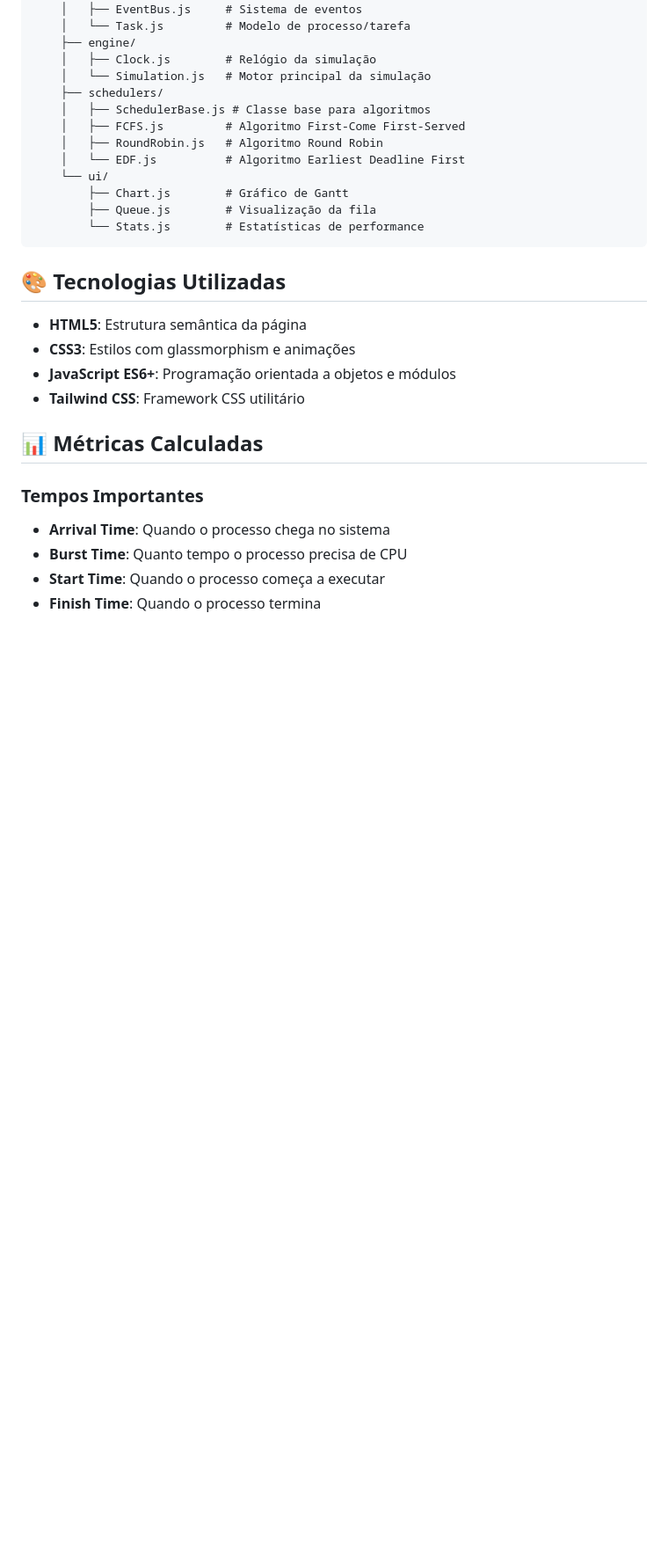
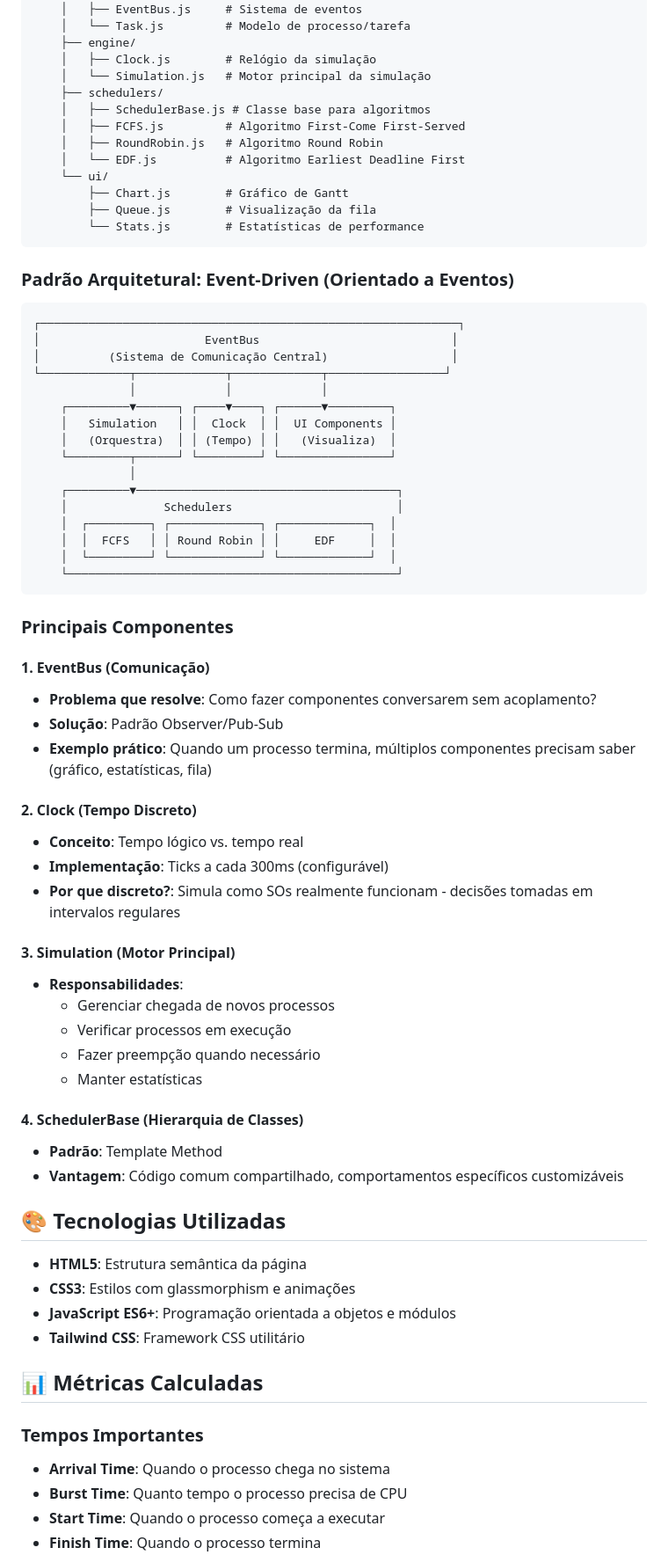
Before and after one commit to oliviasmim/discret-events-simulator, a Markdown page: README.md, the part around one of its changes. Shown at 88% size. Rendered like a GitHub page; blank space fills up the shorter version.

````diff
--- a/README.md
+++ b/README.md
@@ -86,6 +128,49 @@ real-time-discrete-event-scheduler/
         └── Stats.js        # Estatísticas de performance
 ```
 
+### **Padrão Arquitetural: Event-Driven (Orientado a Eventos)**
+
+```
+┌─────────────────────────────────────────────────────────────┐
+│                        EventBus                            │
+│          (Sistema de Comunicação Central)                  │
+└─────────────┬─────────────┬─────────────┬─────────────────┘
+              │             │             │
+    ┌─────────▼──────┐ ┌────▼────┐ ┌──────▼─────────┐
+    │   Simulation   │ │  Clock  │ │  UI Components │
+    │   (Orquestra)  │ │ (Tempo) │ │   (Visualiza)  │
+    └─────────┬──────┘ └─────────┘ └────────────────┘
+              │
+    ┌─────────▼──────────────────────────────────────┐
+    │              Schedulers                        │
+    │  ┌─────────┐ ┌─────────────┐ ┌─────────────┐  │
+    │  │  FCFS   │ │ Round Robin │ │     EDF     │  │
+    │  └─────────┘ └─────────────┘ └─────────────┘  │
+    └────────────────────────────────────────────────┘
+```
+### **Principais Componentes**
+
+#### **1. EventBus (Comunicação)**
+- **Problema que resolve**: Como fazer componentes conversarem sem acoplamento?
+- **Solução**: Padrão Observer/Pub-Sub
+- **Exemplo prático**: Quando um processo termina, múltiplos componentes precisam saber (gráfico, estatísticas, fila)
+
+#### **2. Clock (Tempo Discreto)**
+- **Conceito**: Tempo lógico vs. tempo real
+- **Implementação**: Ticks a cada 300ms (configurável)
+- **Por que discreto?**: Simula como SOs realmente funcionam - decisões tomadas em intervalos regulares
+
+#### **3. Simulation (Motor Principal)**
+- **Responsabilidades**:
+  - Gerenciar chegada de novos processos
+  - Verificar processos em execução
+  - Fazer preempção quando necessário
+  - Manter estatísticas
+
+#### **4. SchedulerBase (Hierarquia de Classes)**
+- **Padrão**: Template Method
+- **Vantagem**: Código comum compartilhado, comportamentos específicos customizáveis
+
 ## 🎨 Tecnologias Utilizadas
 
 - **HTML5**: Estrutura semântica da página
````
Also changed, not shown: other parts of README.md (+58 -16 lines).
